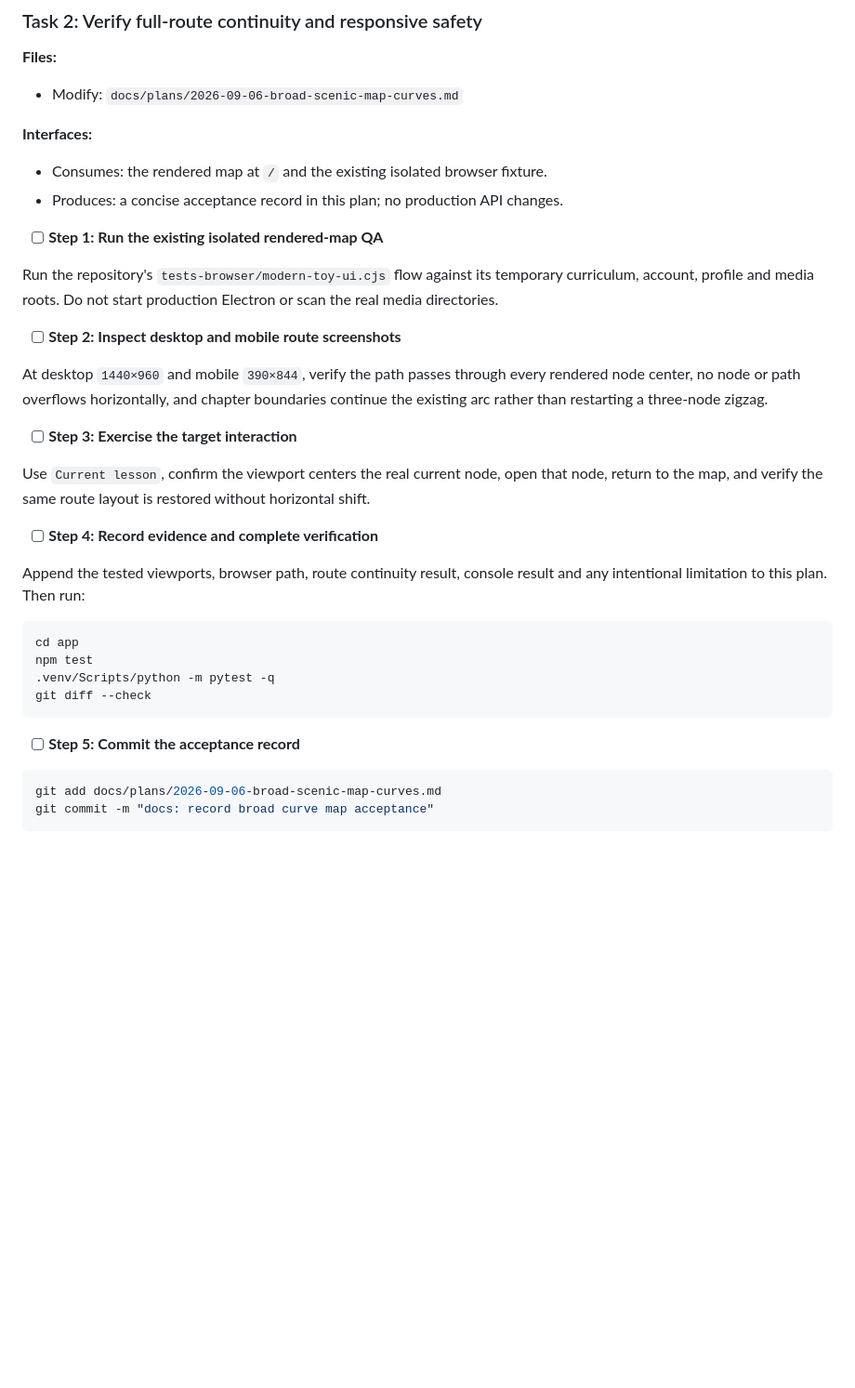
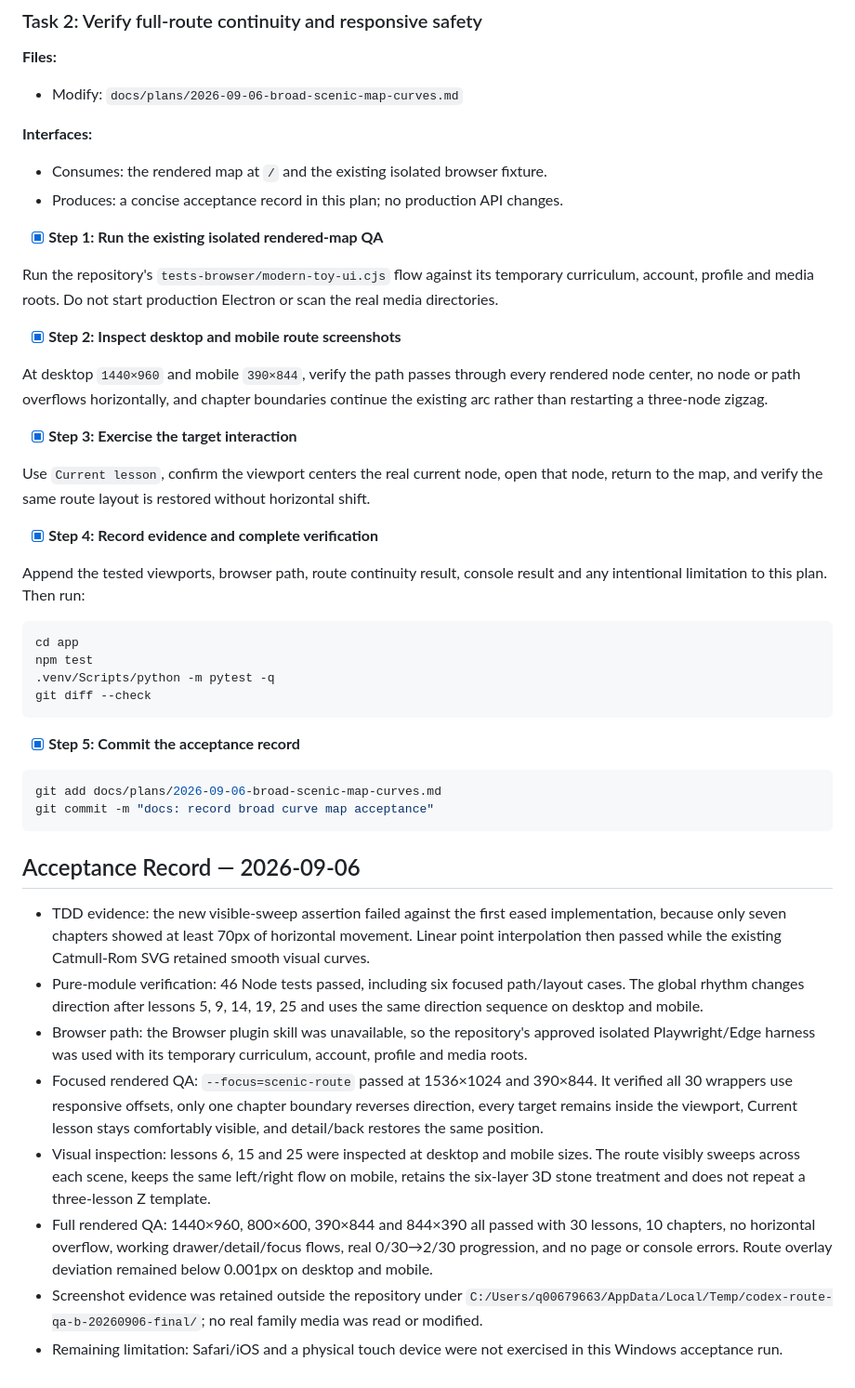
Before and after one commit to Bill-englab/EnglishGameDemo, a Markdown page: docs/plans/2026-09-06-broad-scenic-map-curves.md, the part around one of its changes. Shown at 93% size. Drawn GitHub-style; blank space fills up the shorter version.

Commit message:
docs: record broad curve map acceptance

````diff
--- a/docs/plans/2026-09-06-broad-scenic-map-curves.md
+++ b/docs/plans/2026-09-06-broad-scenic-map-curves.md
@@ -103,19 +103,19 @@ git commit -m "fix: shape the map into broad scenic curves"
 - Consumes: the rendered map at `/` and the existing isolated browser fixture.
 - Produces: a concise acceptance record in this plan; no production API changes.
 
-- [ ] **Step 1: Run the existing isolated rendered-map QA**
+- [x] **Step 1: Run the existing isolated rendered-map QA**
 
 Run the repository's `tests-browser/modern-toy-ui.cjs` flow against its temporary curriculum, account, profile and media roots. Do not start production Electron or scan the real media directories.
 
-- [ ] **Step 2: Inspect desktop and mobile route screenshots**
+- [x] **Step 2: Inspect desktop and mobile route screenshots**
 
 At desktop `1440×960` and mobile `390×844`, verify the path passes through every rendered node center, no node or path overflows horizontally, and chapter boundaries continue the existing arc rather than restarting a three-node zigzag.
 
-- [ ] **Step 3: Exercise the target interaction**
+- [x] **Step 3: Exercise the target interaction**
 
 Use `Current lesson`, confirm the viewport centers the real current node, open that node, return to the map, and verify the same route layout is restored without horizontal shift.
 
-- [ ] **Step 4: Record evidence and complete verification**
+- [x] **Step 4: Record evidence and complete verification**
 
 Append the tested viewports, browser path, route continuity result, console result and any intentional limitation to this plan. Then run:
 
@@ -126,9 +126,20 @@ npm test
 git diff --check
 ```
 
-- [ ] **Step 5: Commit the acceptance record**
+- [x] **Step 5: Commit the acceptance record**
 
 ```bash
 git add docs/plans/2026-09-06-broad-scenic-map-curves.md
 git commit -m "docs: record broad curve map acceptance"
 ```
+
+## Acceptance Record — 2026-09-06
+
+- TDD evidence: the new visible-sweep assertion failed against the first eased implementation, because only seven chapters showed at least 70px of horizontal movement. Linear point interpolation then passed while the existing Catmull-Rom SVG retained smooth visual curves.
+- Pure-module verification: 46 Node tests passed, including six focused path/layout cases. The global rhythm changes direction after lessons 5, 9, 14, 19, 25 and uses the same direction sequence on desktop and mobile.
+- Browser path: the Browser plugin skill was unavailable, so the repository's approved isolated Playwright/Edge harness was used with its temporary curriculum, account, profile and media roots.
+- Focused rendered QA: `--focus=scenic-route` passed at 1536×1024 and 390×844. It verified all 30 wrappers use responsive offsets, only one chapter boundary reverses direction, every target remains inside the viewport, Current lesson stays comfortably visible, and detail/back restores the same position.
+- Visual inspection: lessons 6, 15 and 25 were inspected at desktop and mobile sizes. The route visibly sweeps across each scene, keeps the same left/right flow on mobile, retains the six-layer 3D stone treatment and does not repeat a three-lesson Z template.
+- Full rendered QA: 1440×960, 800×600, 390×844 and 844×390 all passed with 30 lessons, 10 chapters, no horizontal overflow, working drawer/detail/focus flows, real 0/30→2/30 progression, and no page or console errors. Route overlay deviation remained below 0.001px on desktop and mobile.
+- Screenshot evidence was retained outside the repository under `C:/Users/q00679663/AppData/Local/Temp/codex-route-qa-b-20260906-final/`; no real family media was read or modified.
+- Remaining limitation: Safari/iOS and a physical touch device were not exercised in this Windows acceptance run.
````
Also changed, not shown: other parts of docs/plans/2026-09-06-broad-scenic-map-curves.md (+7 -7 lines).
